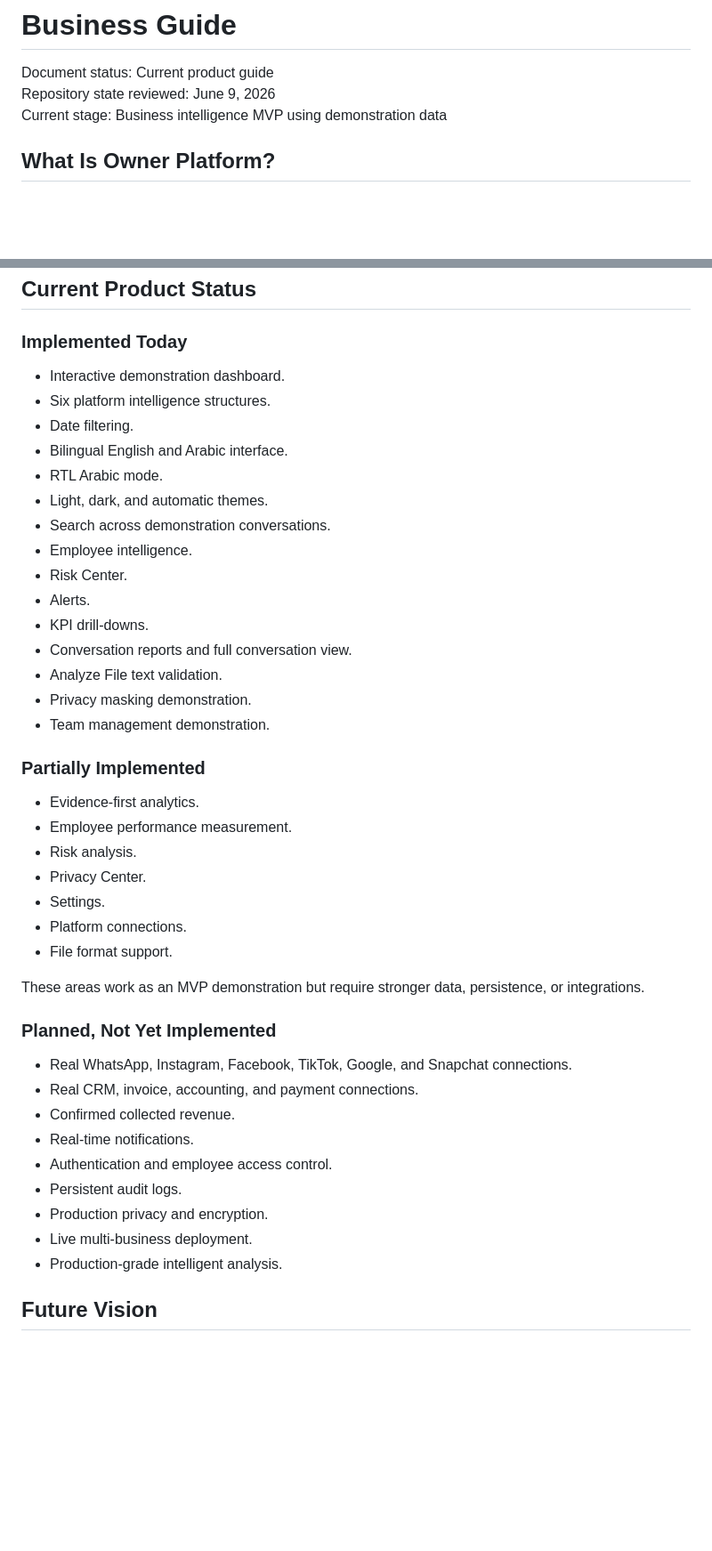
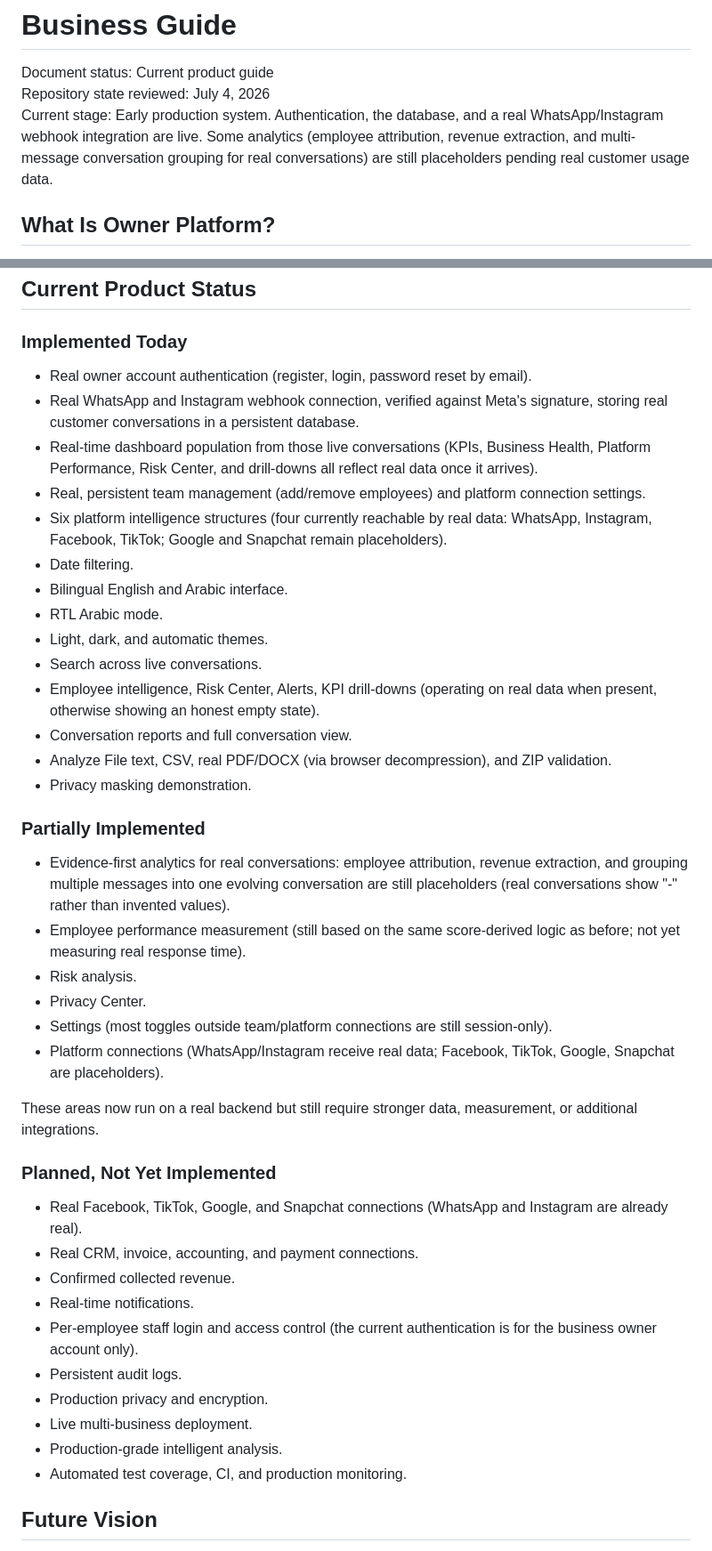
Before and after one commit to mennaashrafam-svg/owner-platform, a Markdown page: OWNER_PLATFORM_BUSINESS_GUIDE.md, 2 parts joined by grey strips. Shown at 89% size. Rendered like a GitHub page; blank space fills up the shorter version.

Commit message:
Update business guide to reflect real auth, webhook, and dashboard integration
The guide still described the product as a pure demo MVP with no real
integrations, no authentication, and no working PDF/DOCX extraction —
all of that changed today. Updated the status header, product-status
lists, and FAQ answers to reflect what's actually real now (owner
auth, persistent team/platform settings, signature-verified
WhatsApp/Instagram webhook, real dashboard population, real PDF/DOCX
extraction) versus what's still a placeholder (Facebook/TikTok/Google/
Snapchat connections, employee attribution, revenue extraction,
multi-message conversation grouping, automated tests, CI, monitoring).

```diff
--- a/OWNER_PLATFORM_BUSINESS_GUIDE.md
+++ b/OWNER_PLATFORM_BUSINESS_GUIDE.md
@@ -3,8 +3,8 @@
 # Business Guide
 
 Document status: Current product guide
-Repository state reviewed: June 9, 2026
-Current stage: Business intelligence MVP using demonstration data
+Repository state reviewed: July 4, 2026
+Current stage: Early production system. Authentication, the database, and a real WhatsApp/Instagram webhook integration are live. Some analytics (employee attribution, revenue extraction, and multi-message conversation grouping for real conversations) are still placeholders pending real customer usage data.
 
 ## What Is Owner Platform?
 
@@ -423,45 +421,44 @@ The platform should explain the business without forcing the owner to study a co
 
 ### Implemented Today
 
-- Interactive demonstration dashboard.
-- Six platform intelligence structures.
+- Real owner account authentication (register, login, password reset by email).
+- Real WhatsApp and Instagram webhook connection, verified against Meta's signature, storing real customer conversations in a persistent database.
+- Real-time dashboard population from those live conversations (KPIs, Business Health, Platform Performance, Risk Center, and drill-downs all reflect real data once it arrives).
+- Real, persistent team management (add/remove employees) and platform connection settings.
+- Six platform intelligence structures (four currently reachable by real data: WhatsApp, Instagram, Facebook, TikTok; Google and Snapchat remain placeholders).
 - Date filtering.
 - Bilingual English and Arabic interface.
 - RTL Arabic mode.
 - Light, dark, and automatic themes.
-- Search across demonstration conversations.
-- Employee intelligence.
-- Risk Center.
-- Alerts.
-- KPI drill-downs.
+- Search across live conversations.
+- Employee intelligence, Risk Center, Alerts, KPI drill-downs (operating on real data when present, otherwise showing an honest empty state).
 - Conversation reports and full conversation view.
-- Analyze File text validation.
+- Analyze File text, CSV, real PDF/DOCX (via browser decompression), and ZIP validation.
 - Privacy masking demonstration.
-- Team management demonstration.
 
 ### Partially Implemented
 
-- Evidence-first analytics.
-- Employee performance measurement.
+- Evidence-first analytics for real conversations: employee attribution, revenue extraction, and grouping multiple messages into one evolving conversation are still placeholders (real conversations show "-" rather than invented values).
+- Employee performance measurement (still based on the same score-derived logic as before; not yet measuring real response time).
 - Risk analysis.
 - Privacy Center.
-- Settings.
-- Platform connections.
-- File format support.
+- Settings (most toggles outside team/platform connections are still session-only).
+- Platform connections (WhatsApp/Instagram receive real data; Facebook, TikTok, Google, Snapchat are placeholders).
 
-These areas work as an MVP demonstration but require stronger data, persistence, or integrations.
+These areas now run on a real backend but still require stronger data, measurement, or additional integrations.
 
 ### Planned, Not Yet Implemented
 
-- Real WhatsApp, Instagram, Facebook, TikTok, Google, and Snapchat connections.
+- Real Facebook, TikTok, Google, and Snapchat connections (WhatsApp and Instagram are already real).
 - Real CRM, invoice, accounting, and payment connections.
 - Confirmed collected revenue.
 - Real-time notifications.
-- Authentication and employee access control.
+- Per-employee staff login and access control (the current authentication is for the business owner account only).
 - Persistent audit logs.
 - Production privacy and encryption.
 - Live multi-business deployment.
 - Production-grade intelligent analysis.
+- Automated test coverage, CI, and production monitoring.
 
 ## Future Vision
 
```
Also changed, not shown: other parts of OWNER_PLATFORM_BUSINESS_GUIDE.md (+11 -13 lines).
